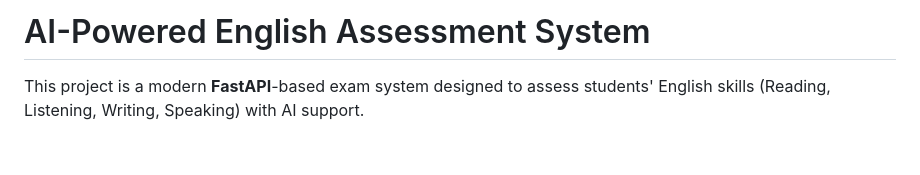
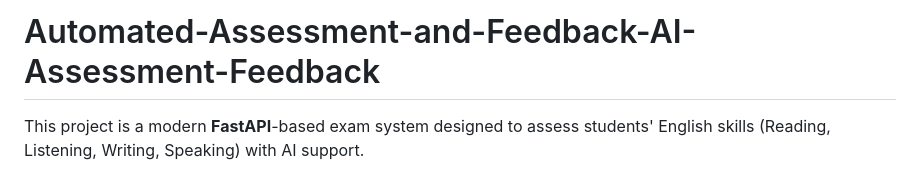
Before and after one commit to azrashn/Automated-Assessment-and-Feedback-AI-Assessment-Feedback-, a Markdown page: README.md, the part around the change. GitHub-like rendering; blank space fills up the shorter version.

```diff
--- a/README.md
+++ b/README.md
@@ -1,4 +1,4 @@
-# AI-Powered English Assessment System
+# Automated-Assessment-and-Feedback-AI-Assessment-Feedback
 
 This project is a modern **FastAPI**-based exam system designed to assess students' English skills (Reading, Listening, Writing, Speaking) with AI support.
 
```
